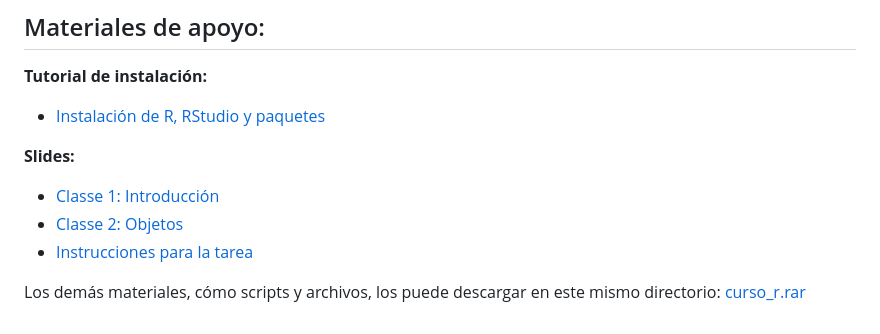
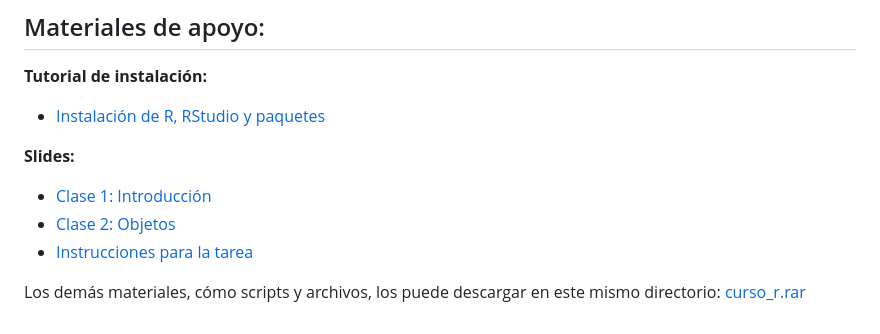
Before and after one commit to avilaf/curso_r, a Markdown page: README.md, the part around the change. GitHub-like rendering.

```diff
--- a/README.md
+++ b/README.md
@@ -84,8 +84,8 @@ Carga Horaria: 30 hrs.
 - [Instalación de R, RStudio y paquetes](https://avilaf.github.io/00_instalacion.html)
 
 **Slides:**
-- [Classe 1: Introducción](https://avilaf.github.io/00_slides/curso_r_slides_clase_1.html)
-- [Classe 2: Objetos](https://avilaf.github.io/00_slides/curso_r_slides_clase_2.html)
+- [Clase 1: Introducción](https://avilaf.github.io/00_slides/curso_r_slides_clase_1.html)
+- [Clase 2: Objetos](https://avilaf.github.io/00_slides/curso_r_slides_clase_2.html)
 - [Instrucciones para la tarea](https://avilaf.github.io/00_slides/curso_r_tarea.html)
 
 Los demás materiales, cómo scripts y archivos, los puede descargar en este mismo directorio:
```
